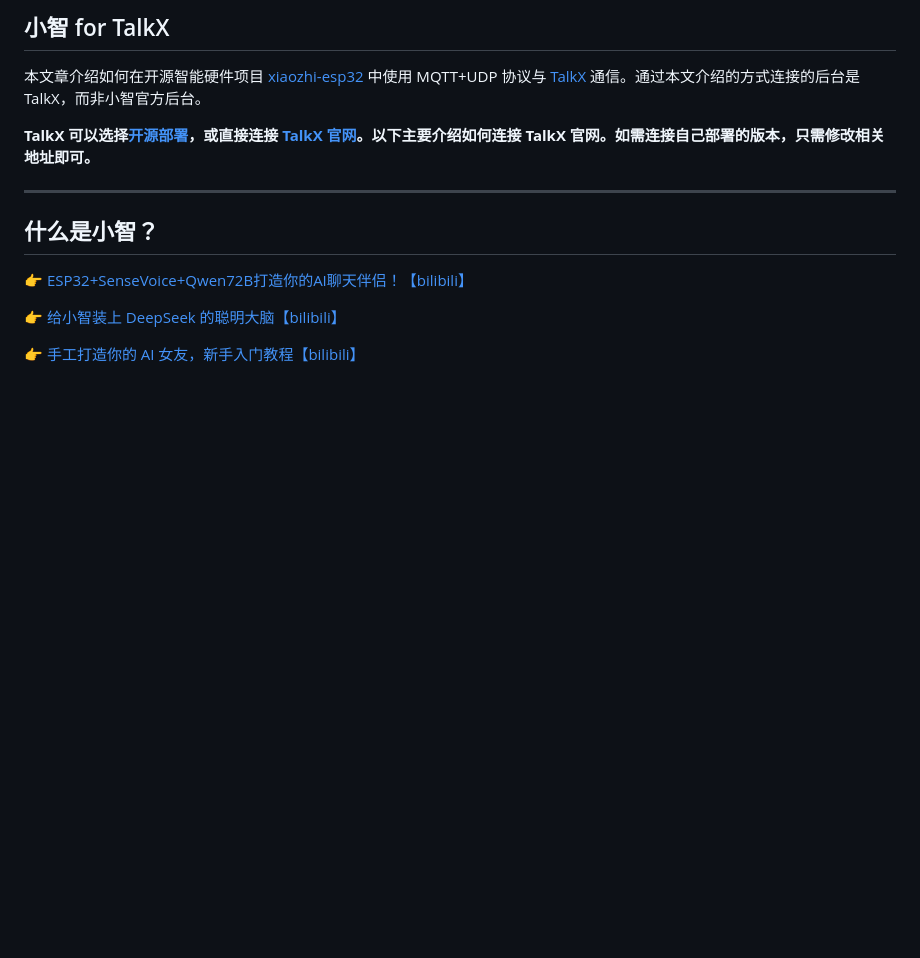
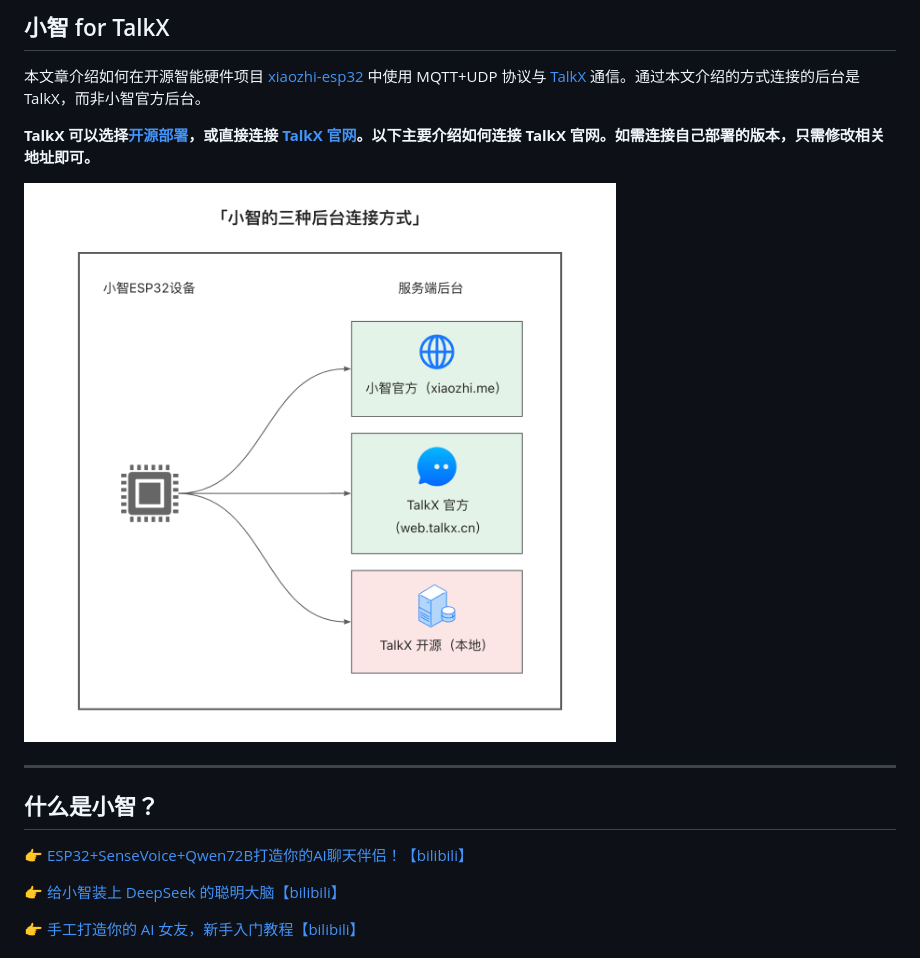
Before and after one commit to zxlcmc/talkx, a Markdown page: docs/XIAOZHI-GUIDE.md, the part around the change. Rendered like a GitHub page; pictures changed too: docs/screenshot/iShot_2025-04-03_11.05.42.png (added); blank space fills up the shorter version.

Commit message:
docs(XIAOZHI-GUIDE): 添加连接 TalkX 官网的截图

```diff
--- a/docs/XIAOZHI-GUIDE.md
+++ b/docs/XIAOZHI-GUIDE.md
@@ -2,6 +2,8 @@
 本文章介绍如何在开源智能硬件项目 [xiaozhi-esp32](https://github.com/78/xiaozhi-esp32) 中使用 MQTT+UDP 协议与 [TalkX](https://web.talkx.cn) 通信。通过本文介绍的方式连接的后台是 TalkX，而非小智官方后台。
 
 **TalkX 可以选择[开源部署](https://github.com/big-mouth-cn/talkx)，或直接连接 [TalkX 官网](https://web.talkx.cn)。以下主要介绍如何连接 TalkX 官网。如需连接自己部署的版本，只需修改相关地址即可。**
+
+![iShot_2025-04-03_11.05.42.png](screenshot%2FiShot_2025-04-03_11.05.42.png)
 
 ---
 
```
